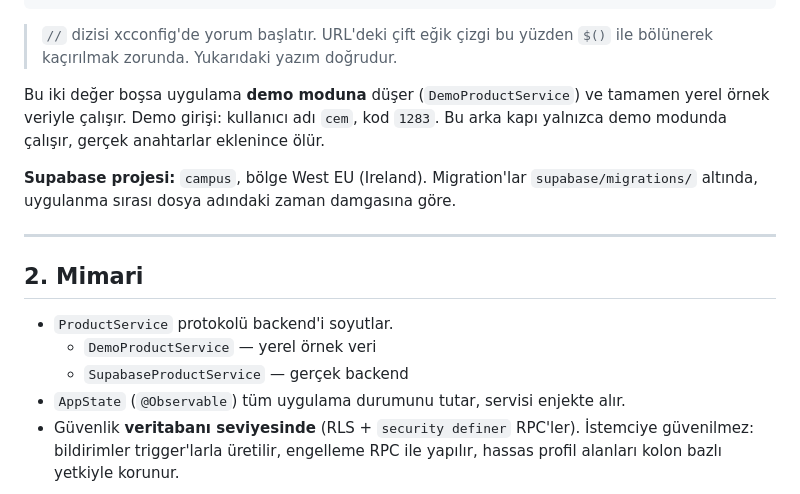
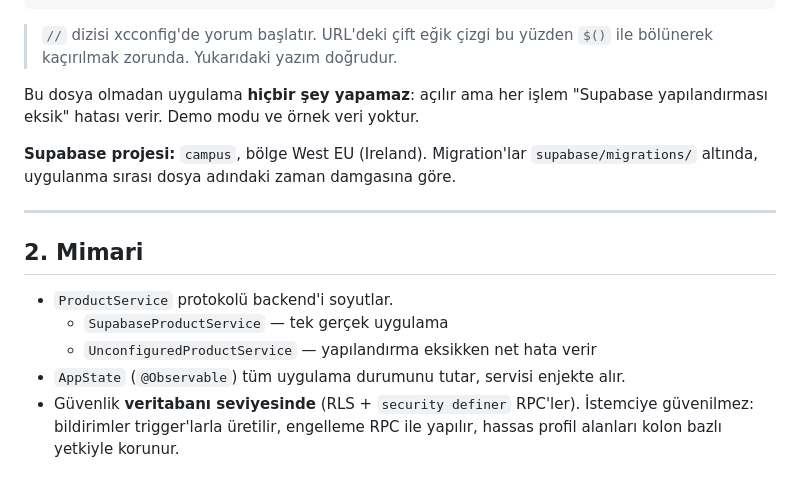
Before and after one commit to rqr9ykxjpd-cpu/common-ios, a Markdown page: HANDOFF.md, the part around the change. Drawn GitHub-style.

Commit message:
Devir notundaki eski demo bilgilerini düzelt
Co-Authored-By: Claude Opus 5 <noreply@anthropic.com>

```diff
--- a/HANDOFF.md
+++ b/HANDOFF.md
@@ -22,9 +22,8 @@ SUPABASE_PUBLISHABLE_KEY = <Supabase panel > Project Settings > API Keys > publi
 > `//` dizisi xcconfig'de yorum başlatır. URL'deki çift eğik çizgi bu yüzden
 > `$()` ile bölünerek kaçırılmak zorunda. Yukarıdaki yazım doğrudur.
 
-Bu iki değer boşsa uygulama **demo moduna** düşer (`DemoProductService`) ve
-tamamen yerel örnek veriyle çalışır. Demo girişi: kullanıcı adı `cem`, kod `1283`.
-Bu arka kapı yalnızca demo modunda çalışır, gerçek anahtarlar eklenince ölür.
+Bu dosya olmadan uygulama **hiçbir şey yapamaz**: açılır ama her işlem
+"Supabase yapılandırması eksik" hatası verir. Demo modu ve örnek veri yoktur.
 
 **Supabase projesi:** `campus`, bölge West EU (Ireland).
 Migration'lar `supabase/migrations/` altında, uygulanma sırası dosya adındaki
@@ -35,8 +34,8 @@ zaman damgasına göre.
 ## 2. Mimari
 
 - `ProductService` protokolü backend'i soyutlar.
-  - `DemoProductService` — yerel örnek veri
-  - `SupabaseProductService` — gerçek backend
+  - `SupabaseProductService` — tek gerçek uygulama
+  - `UnconfiguredProductService` — yapılandırma eksikken net hata verir
 - `AppState` (`@Observable`) tüm uygulama durumunu tutar, servisi enjekte alır.
 - Güvenlik **veritabanı seviyesinde** (RLS + `security definer` RPC'ler).
   İstemciye güvenilmez: bildirimler trigger'larla üretilir, engelleme RPC ile
```
